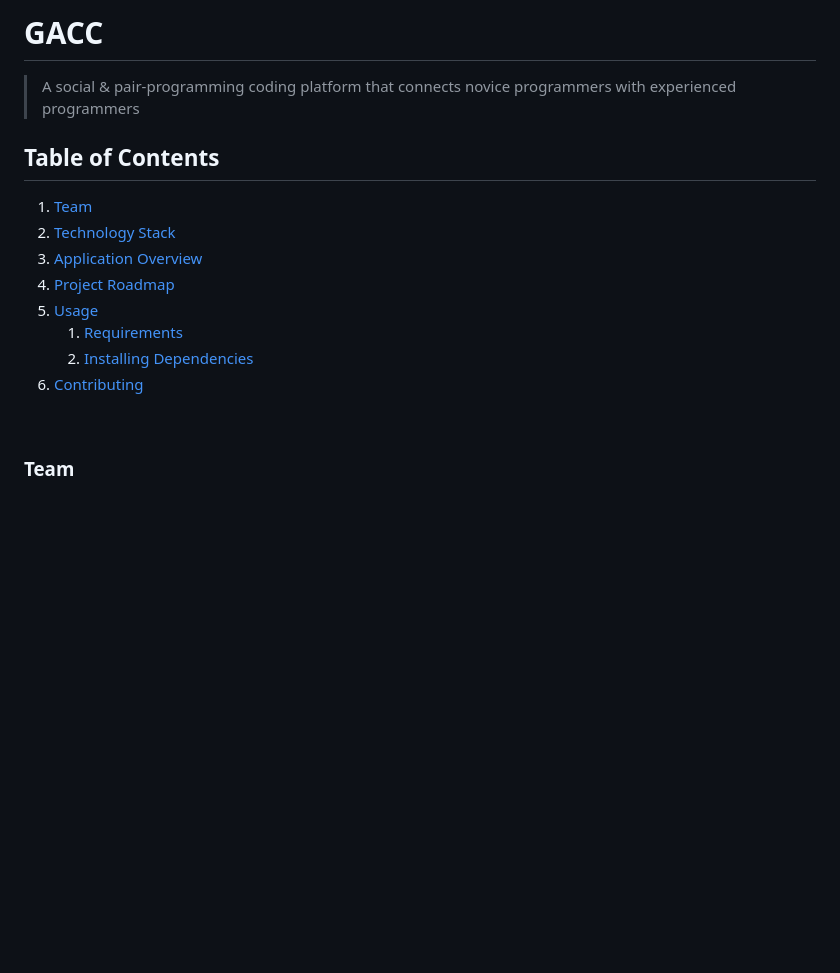
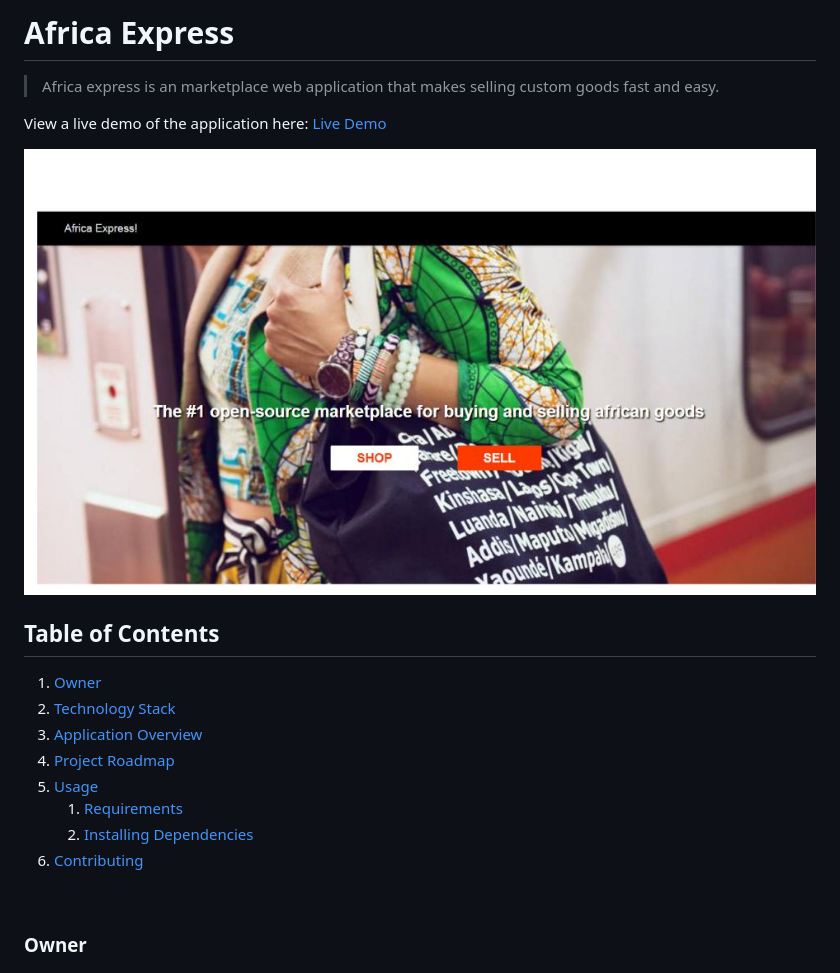
Before and after one commit to ctodmia/africaexpress, a Markdown page: README.md, the part around the change printed below. GitHub-like rendering; blank space fills up the shorter version.

```diff
--- a/README.md
+++ b/README.md
@@ -1,10 +1,14 @@
-# GACC
+# Africa Express
 
-> A social & pair-programming coding platform that connects novice programmers with experienced programmers
+> Africa express is an marketplace web application that makes selling custom goods fast and easy.
+
+View a live demo of the application here: [Live Demo](https://africaexpress.herokuapp.com/#/)
+
+<img src="client/img/africaexpresshome.jpg">
 
 ## Table of Contents
 
-1. [Team](#team)
+1. [Owner](#owner)
 1. [Technology Stack](#technology-stack)
 1. [Application Overview](#application-overview)
 1. [Project Roadmap](#project-roadmap)
@@ -15,6 +19,6 @@
 
 <br>
 
-### Team
+### Owner
 
 [![Carine Todmia](https://avatars0.githubusercontent.com/u/9440923?v=3&s=70)](https://github.com/ctodmia) <br>Carine Todmia
```
Also changed, not shown: other parts of README.md (+16 -7 lines), client/img/sellview.jpg (added), client/img/shopview.jpg (added).
